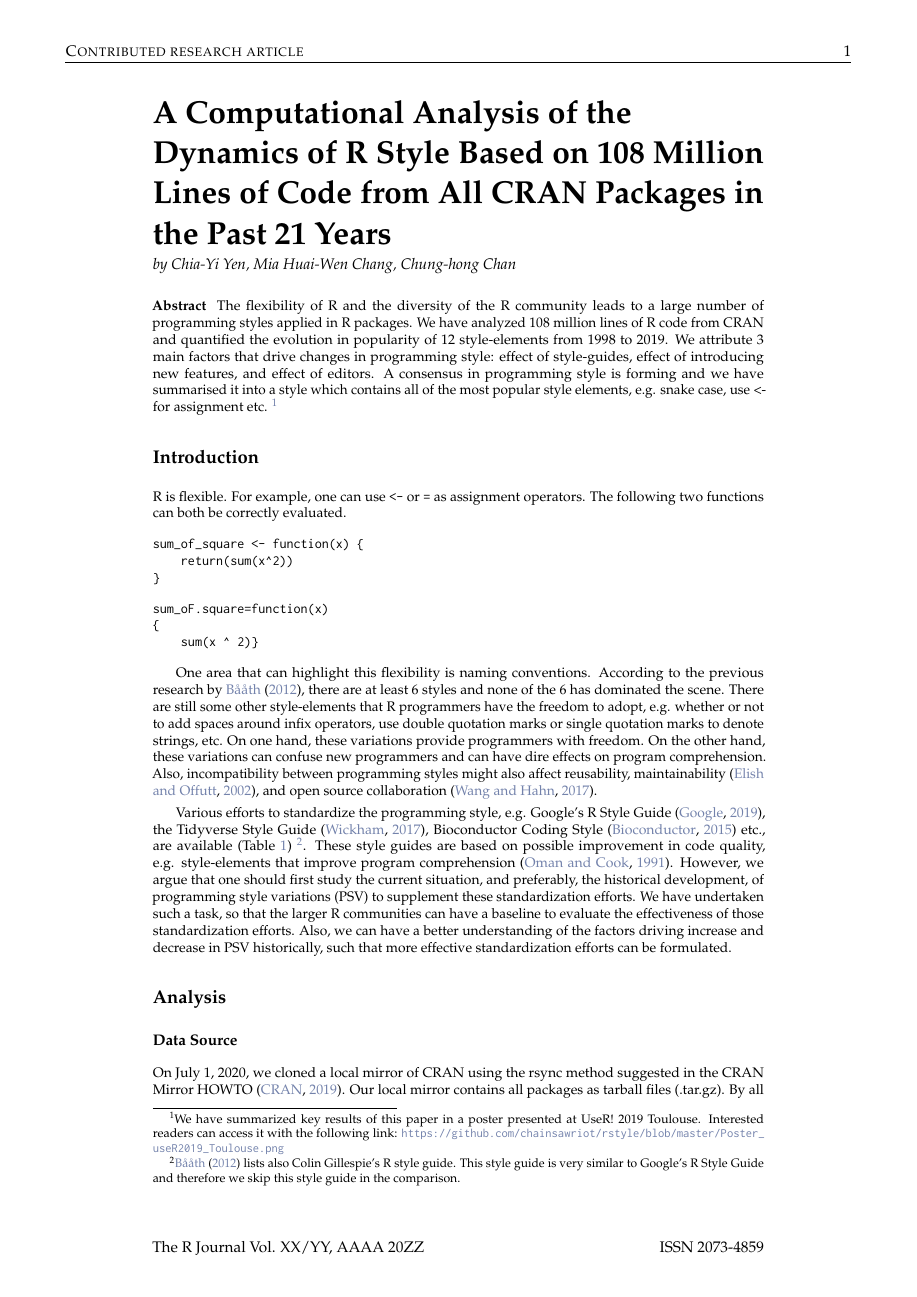
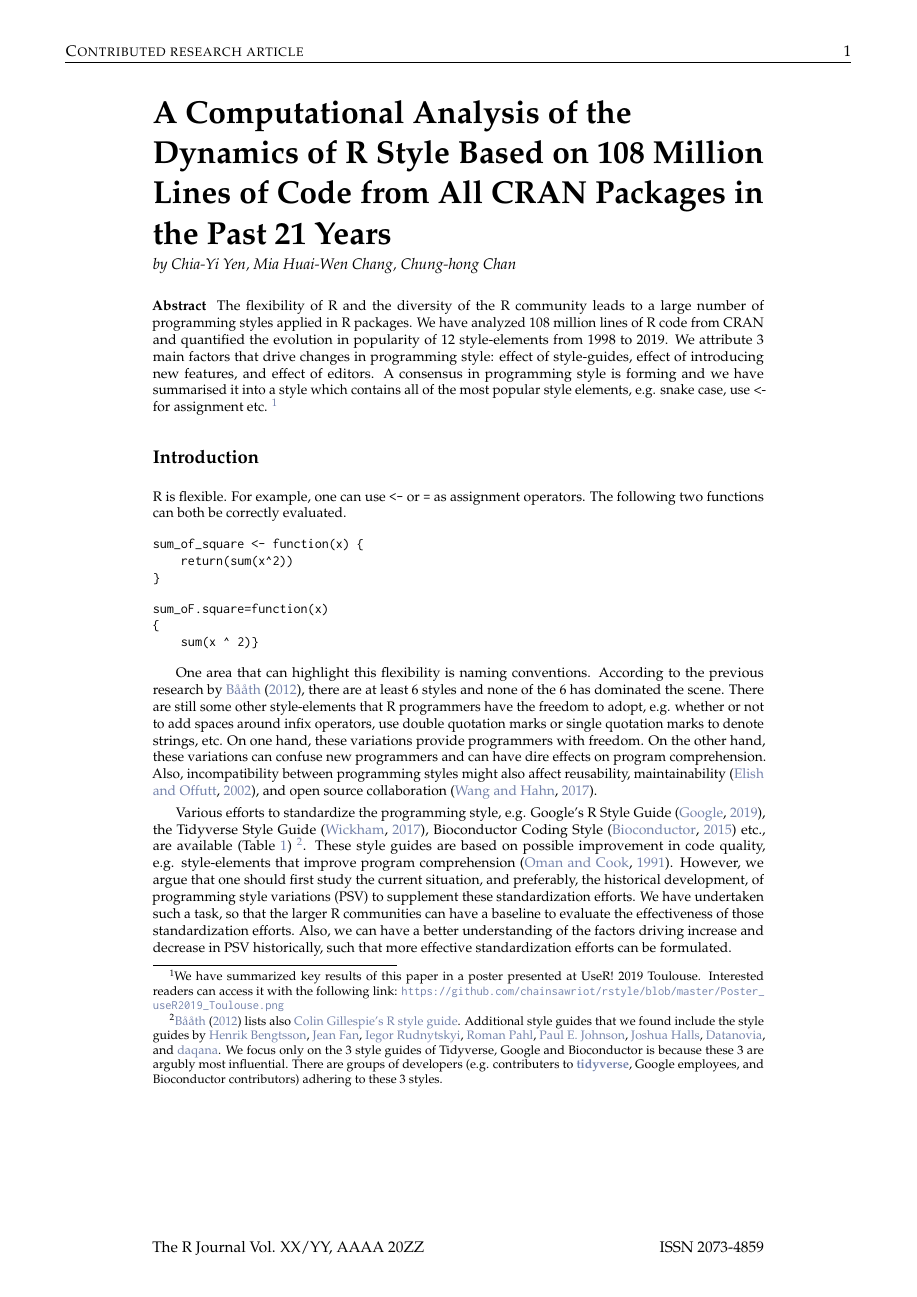
Before and after one commit to chainsawriot/rstyle, a LaTeX document (rjournal_submission/RJwrapper.tex, which reads rjournal_submission/yenetal.tex): page 1 of 12. Compiled offline with pdfLaTeX.

Commit message:
paper: include all the style guides under the sun

```diff
--- a/rjournal_submission/yenetal.tex
+++ b/rjournal_submission/yenetal.tex
@@ -30,7 +30,7 @@ sum_oF.square=function(x)
 
 One area that can highlight this flexibility is naming conventions. According to the previous research by \citet{baaaath}, there are at least 6 styles and none of the 6 has dominated the scene. There are still some other style-elements that R programmers have the freedom to adopt, e.g. whether or not to add spaces around infix operators, use double quotation marks or single quotation marks to denote strings, etc. On one hand, these variations provide programmers with freedom. On the other hand, these variations can confuse new programmers and can have dire effects on program comprehension. Also, incompatibility between programming styles might also affect reusability, maintainability \citep{elish}, and open source collaboration \citep{wang}.
 
-Various efforts to standardize the programming style, e.g. Google's R Style Guide \citep{google}, the Tidyverse Style Guide \citep{tidyverse}, Bioconductor Coding Style \citep{bioconductor} etc.,  are available (Table~\ref{tab:table1}) \footnote{\citet{baaaath} lists also Colin Gillespie's R style guide. This style guide is very similar to Google's R Style Guide and therefore we skip this style guide in the comparison.}. These style guides are based on possible improvement in code quality, e.g. style-elements that improve program comprehension \citep{oman}. However, we argue that one should first study the current situation, and preferably, the historical development, of programming style variations (PSV) to supplement these standardization efforts. We have undertaken such a task, so that the larger R communities can have a baseline to evaluate the effectiveness of those standardization efforts. Also, we can have a better understanding of the factors driving increase and decrease in PSV historically, such that more effective standardization efforts can be formulated.
+Various efforts to standardize the programming style, e.g. Google's R Style Guide \citep{google}, the Tidyverse Style Guide \citep{tidyverse}, Bioconductor Coding Style \citep{bioconductor} etc.,  are available (Table~\ref{tab:table1}) \footnote{\citet{baaaath} lists also \href{https://csgillespie.wordpress.com/2010/11/23/r-style-guide/}{Colin Gillespie's R style guide}.  Additional style guides that we found include the style guides by \href{https://docs.google.com/document/d/1esDVxyWvH8AsX-VJa-8oqWaHLs4stGlIbk8kLc5VlII/edit}{Henrik Bengtsson}, \href{https://jef.works/R-style-guide/}{Jean Fan}, \href{https://irudnyts.github.io//r-coding-style-guide/}{Iegor Rudnytskyi}, \href{https://rpahl.github.io/r-some-blog/my-r-style-guide/}{Roman Pahl}, \href{https://cran.r-project.org/web/packages/rockchalk/vignettes/Rstyle.pdf}{Paul E. Johnson}, \href{https://bookdown.org/joshuah40/qa_code/Coding-Guidelines.html}{Joshua Halls},  \href{https://www.datanovia.com/en/blog/r-coding-style-best-practices/}{Datanovia}, and \href{https://www.daqana.org/dqstyle-r/}{daqana}. We focus only on the 3 style guides of Tidyverse, Google and Bioconductor is because these 3 are argubly most influential. There are groups of developers (e.g. contributers to \CRANpkg{tidyverse}, Google employees, and Bioconductor contributors) adhering to these 3 styles.}. These style guides are based on possible improvement in code quality, e.g. style-elements that improve program comprehension \citep{oman}. However, we argue that one should first study the current situation, and preferably, the historical development, of programming style variations (PSV) to supplement these standardization efforts. We have undertaken such a task, so that the larger R communities can have a baseline to evaluate the effectiveness of those standardization efforts. Also, we can have a better understanding of the factors driving increase and decrease in PSV historically, such that more effective standardization efforts can be formulated.
 
 \newcolumntype{L}{>{\centering\arraybackslash}m{3cm}}
 
```
Also changed, not shown: rjournal_submission/RJwrapper.pdf, 1 other file.
